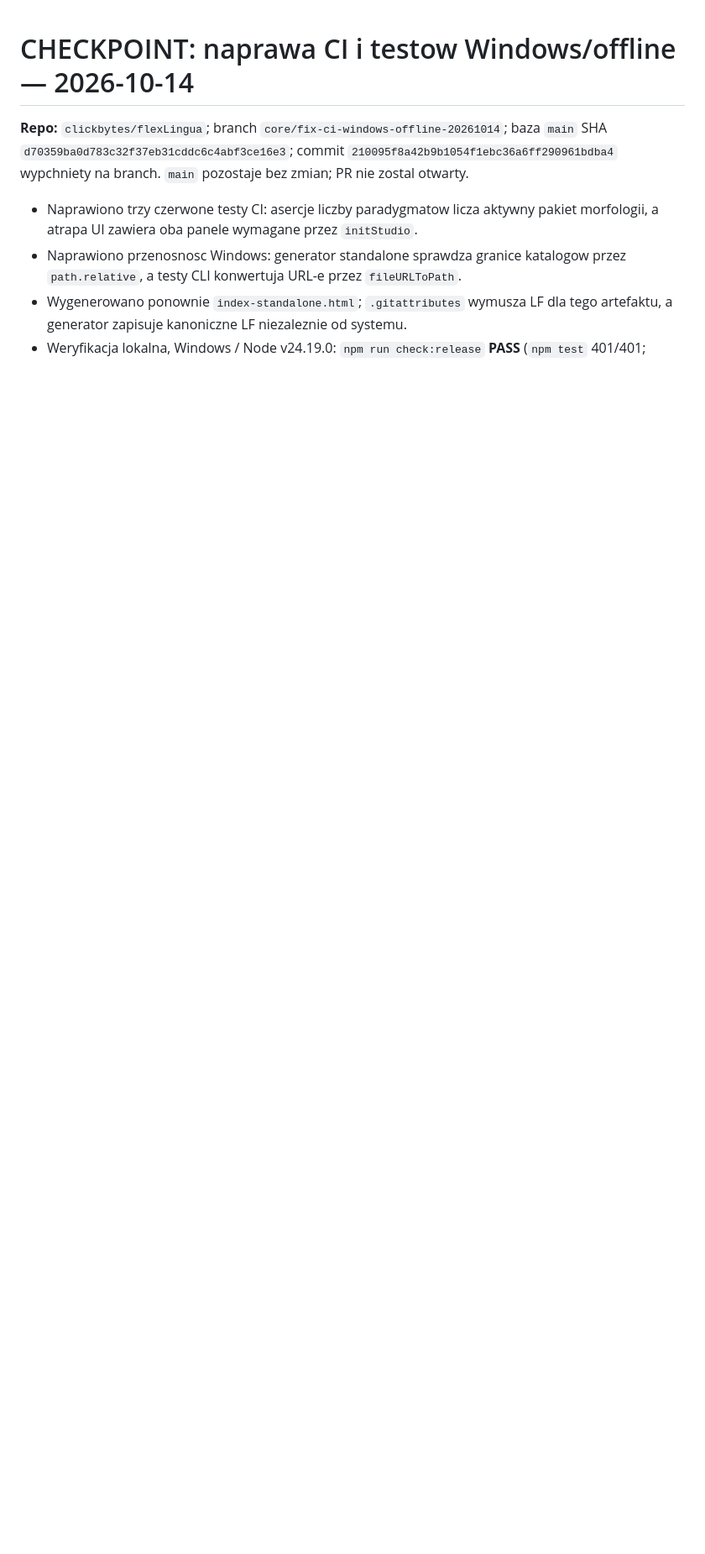
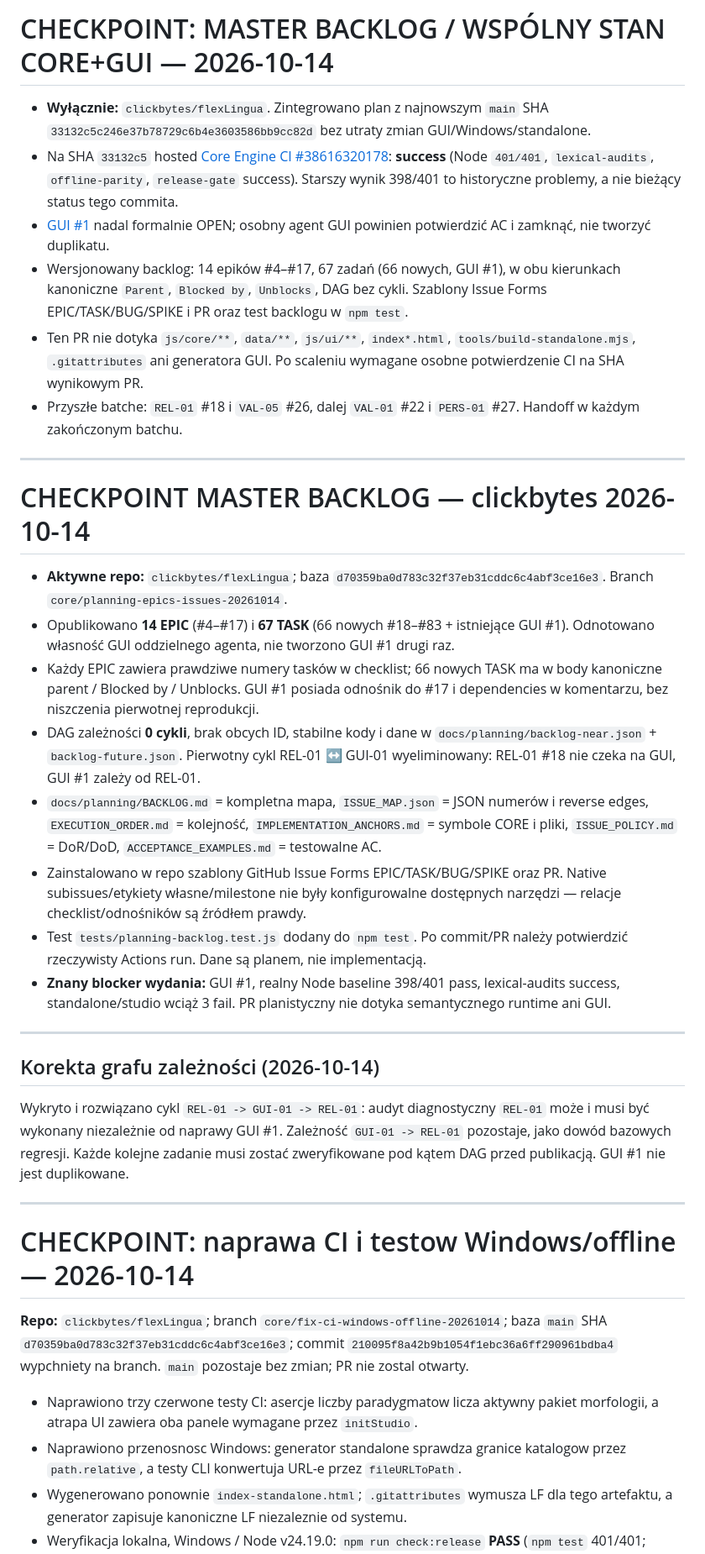
Before and after one commit to clickbytes/flexLingua, a Markdown page: HANDOFF.md, the part around the change. Shown at 84% size. Rendered like a GitHub page; blank space fills up the shorter version.

Commit message:
docs(planning): preserve GUI handoff and record hosted green release baseline

```diff
--- a/HANDOFF.md
+++ b/HANDOFF.md
@@ -1,3 +1,33 @@
+# CHECKPOINT: MASTER BACKLOG / WSPÓLNY STAN CORE+GUI — 2026-10-14
+
+- **Wyłącznie:** `clickbytes/flexLingua`. Zintegrowano plan z najnowszym `main` SHA `33132c5c246e37b78729c6b4e3603586bb9cc82d` bez utraty zmian GUI/Windows/standalone.
+- Na SHA `33132c5` hosted [Core Engine CI #38616320178](https://github.com/clickbytes/flexLingua/actions/runs/38616320178): **success** (Node `401/401`, `lexical-audits`, `offline-parity`, `release-gate` success). Starszy wynik 398/401 to historyczne problemy, a nie bieżący status tego commita.
+- [GUI #1](https://github.com/clickbytes/flexLingua/issues/1) nadal formalnie OPEN; osobny agent GUI powinien potwierdzić AC i zamknąć, nie tworzyć duplikatu.
+- Wersjonowany backlog: 14 epików #4–#17, 67 zadań (66 nowych, GUI #1), w obu kierunkach kanoniczne `Parent`, `Blocked by`, `Unblocks`, DAG bez cykli. Szablony Issue Forms EPIC/TASK/BUG/SPIKE i PR oraz test backlogu w `npm test`.
+- Ten PR nie dotyka `js/core/**`, `data/**`, `js/ui/**`, `index*.html`, `tools/build-standalone.mjs`, `.gitattributes` ani generatora GUI. Po scaIeniu wymagane osobne potwierdzenie CI na SHA wynikowym PR.
+- Przyszłe batche: `REL-01` #18 i `VAL-05` #26, dalej `VAL-01` #22 i `PERS-01` #27. Handoff w każdym zakończonym batchu.
+
+---
+
+# CHECKPOINT MASTER BACKLOG — clickbytes 2026-10-14
+
+- **Aktywne repo:** `clickbytes/flexLingua`; baza `d70359ba0d783c32f37eb31cddc6c4abf3ce16e3`. Branch `core/planning-epics-issues-20261014`.
+- Opublikowano **14 EPIC** (#4–#17) i **67 TASK** (66 nowych #18–#83 + istniejące GUI #1). Odnotowano własność GUI oddzielnego agenta, nie tworzono GUI #1 drugi raz.
+- Każdy EPIC zawiera prawdziwe numery tasków w checklist; 66 nowych TASK ma w body kanoniczne parent / Blocked by / Unblocks. GUI #1 posiada odnośnik do #17 i dependencies w komentarzu, bez niszczenia pierwotnej reprodukcji.
+- DAG zależności **0 cykli**, brak obcych ID, stabilne kody i dane w `docs/planning/backlog-near.json` + `backlog-future.json`. Pierwotny cykl REL-01 ↔ GUI-01 wyeliminowany: REL-01 #18 nie czeka na GUI, GUI #1 zależy od REL-01.
+- `docs/planning/BACKLOG.md` = kompletna mapa, `ISSUE_MAP.json` = JSON numerów i reverse edges, `EXECUTION_ORDER.md` = kolejność, `IMPLEMENTATION_ANCHORS.md` = symbole CORE i pliki, `ISSUE_POLICY.md` = DoR/DoD, `ACCEPTANCE_EXAMPLES.md` = testowalne AC.
+- Zainstalowano w repo szablony GitHub Issue Forms EPIC/TASK/BUG/SPIKE oraz PR. Native subissues/etykiety własne/milestone nie były konfigurowalne dostępnych narzędzi — relacje checklist/odnośników są źródłem prawdy.
+- Test `tests/planning-backlog.test.js` dodany do `npm test`. Po commit/PR należy potwierdzić rzeczywisty Actions run. Dane są planem, nie implementacją.
+- **Znany blocker wydania:** GUI #1, realny Node baseline 398/401 pass, lexical-audits success, standalone/studio wciąż 3 fail. PR planistyczny nie dotyka semantycznego runtime ani GUI.
+
+---
+
+## Korekta grafu zależności (2026-10-14)
+
+Wykryto i rozwiązano cykl `REL-01 -> GUI-01 -> REL-01`: audyt diagnostyczny `REL-01` może i musi być wykonany niezależnie od naprawy GUI #1. Zależność `GUI-01 -> REL-01` pozostaje, jako dowód bazowych regresji. Każde kolejne zadanie musi zostać zweryfikowane pod kątem DAG przed publikacją. GUI #1 nie jest duplikowane.
+
+---
+
 # CHECKPOINT: naprawa CI i testow Windows/offline — 2026-10-14
 
 **Repo:** `clickbytes/flexLingua`; branch `core/fix-ci-windows-offline-20261014`; baza `main` SHA `d70359ba0d783c32f37eb31cddc6c4abf3ce16e3`; commit `210095f8a42b9b1054f1ebc36a6ff290961bdba4` wypchniety na branch. `main` pozostaje bez zmian; PR nie zostal otwarty.
```
